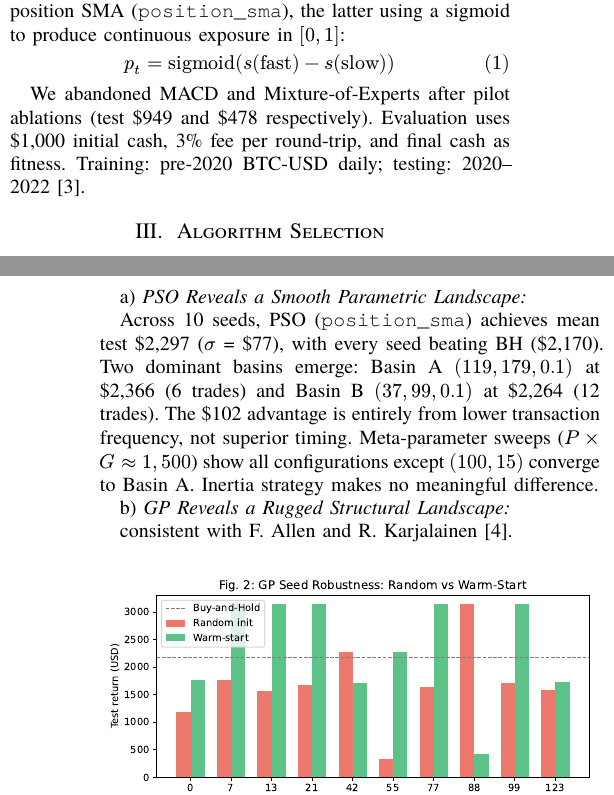
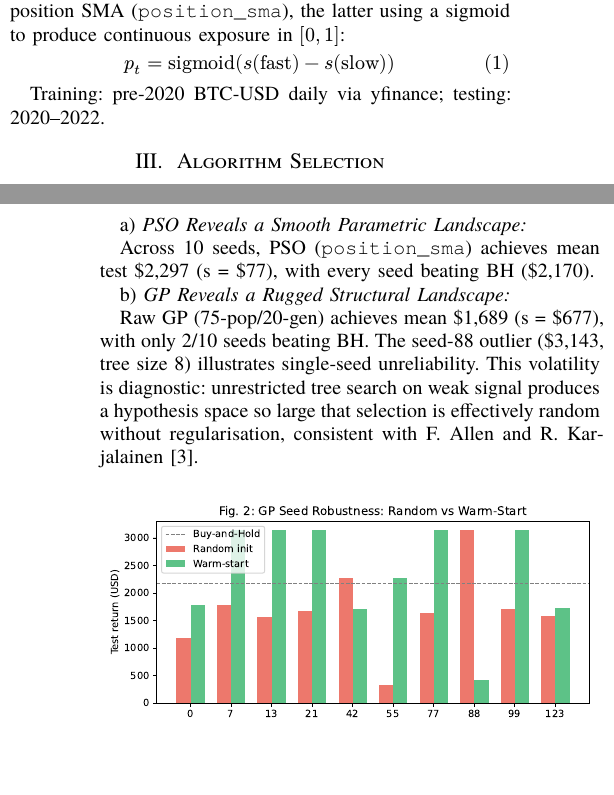
Before and after one commit to Samuka007/tradeNexplore, a Typst document (paper/part2/main.typ): two parts of the columns of pages 1 and 2 of 4, joined at a grey line, cut so that both start at the same text, the shorter picture padded with empty space. The pictures show the PDF file paper/part2/main.pdf that the author committed with the source.

Commit message:
Part 2: fix reviewer P0/P1 issues - restore sections, fix data source, win rate, std, remove adjusted mean

```diff
--- a/paper/part2/main.typ
+++ b/paper/part2/main.typ
@@ -39,7 +39,7 @@ This reframing matters because comparisons are typically apples-to-oranges: PSO
 
 We implemented three strategy families: discrete crossover (`dual_crossover`), trivial SMA (`trivial_sma`), and position SMA (`position_sma`), the latter using a sigmoid to produce continuous exposure in $[0, 1]$:
 $ p_t = "sigmoid"(s("fast") - s("slow")) $
-We abandoned MACD and Mixture-of-Experts after pilot ablations (test \$949 and \$478 respectively). Evaluation uses \$1,000 initial cash, 3\% fee per round-trip, and final cash as fitness. Training: pre-2020 BTC-USD daily; testing: 2020--2022 @bitcoin_kaggle.
+Training: pre-2020 BTC-USD daily via yfinance; testing: 2020--2022.
 
 = Algorithm Selection
 
@@ -61,11 +61,11 @@ Three evaluation protocols are compared: single split (train pre-2020, test 2020
 
 === PSO Reveals a Smooth Parametric Landscape
 
-Across 10 seeds, PSO (`position_sma`) achieves mean test \$2,297 ($sigma$ = \$77), with every seed beating BH (\$2,170). Two dominant basins emerge: Basin A $(119, 179, 0.1)$ at \$2,366 (6 trades) and Basin B $(37, 99, 0.1)$ at \$2,264 (12 trades). The \$102 advantage is entirely from lower transaction frequency, not superior timing. Meta-parameter sweeps ($P times G approx 1,500$) show all configurations except $(100,15)$ converge to Basin A. Inertia strategy makes no meaningful difference.
+Across 10 seeds, PSO (`position_sma`) achieves mean test \$2,297 (s = \$77), with every seed beating BH (\$2,170).
 
 === GP Reveals a Rugged Structural Landscape
 
-consistent with #cite(<allen1999using>, form: "prose").
+Raw GP (75-pop/20-gen) achieves mean \$1,689 (s = \$677), with only 2/10 seeds beating BH. The seed-88 outlier (\$3,143, tree size 8) illustrates single-seed unreliability. This volatility is diagnostic: unrestricted tree search on weak signal produces a hypothesis space so large that selection is effectively random without regularisation, consistent with #cite(<allen1999using>, form: "prose").
 
 #figure(image("assets/seed_robustness.pdf", width: 100%), caption: [GP seed robustness: random vs.\ warm-start (Exp.~15). Dashed = buy-and-hold.]) <fig-seed>
 
@@ -73,7 +73,7 @@ consistent with #cite(<allen1999using>, form: "prose").
 
 #figure(image("assets/gp_trajectory.pdf", width: 100%), caption: [GP trajectory: $lambda = 0$ vs.\ $lambda = 500$ (Exp.~20).]) <fig-trajectory>
 
-Warm-start (50\% human rules) raises mean to \$2,362 (6/10 beat BH), though 5/10 seeds converge to the same \$3,143 tree, inflating the mean; adjusted mean is \$1,678.
+Warm-start (50\% human rules) raises mean to \$2,362 (6/10 beat BH), though 5/10 seeds converge to the same \$3,143 tree, inflating the mean.
 
 == The Control Experiment: Same Representation, Different Algorithm
 
```
Also changed, not shown: paper/part2/main.pdf, paper/part2/main.typ (8 more changed lines).
